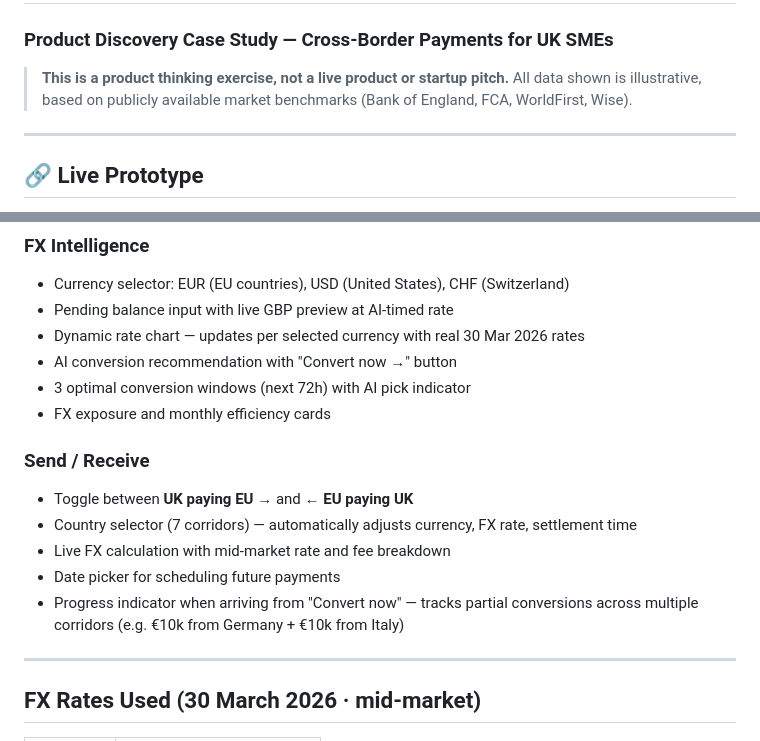
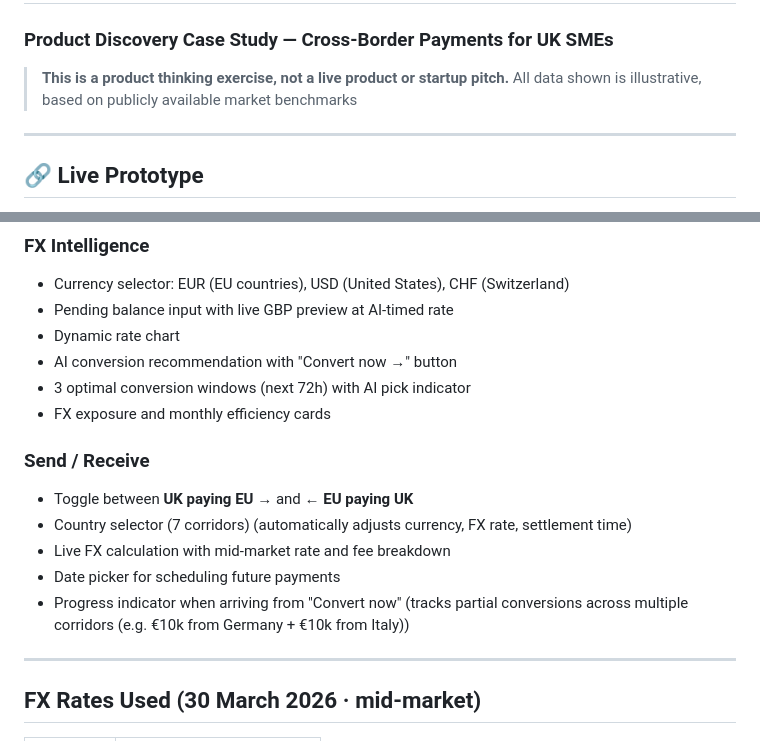
Before and after one commit to carolinazavalatech/corridorfx, a Markdown page: README.md, 2 parts joined by grey strips. Drawn GitHub-style.

```diff
--- a/README.md
+++ b/README.md
@@ -2,7 +2,7 @@
 ### Product Discovery Case Study — Cross-Border Payments for UK SMEs
 
 > **This is a product thinking exercise, not a live product or startup pitch.**
-> All data shown is illustrative, based on publicly available market benchmarks (Bank of England, FCA, WorldFirst, Wise).
+> All data shown is illustrative, based on publicly available market benchmarks
 
 ---
 
@@ -65,17 +65,17 @@ A navigable high-fidelity prototype with **3 connected screens**:
 ### FX Intelligence
 - Currency selector: EUR (EU countries), USD (United States), CHF (Switzerland)
 - Pending balance input with live GBP preview at AI-timed rate
-- Dynamic rate chart — updates per selected currency with real 30 Mar 2026 rates
+- Dynamic rate chart
 - AI conversion recommendation with "Convert now →" button
 - 3 optimal conversion windows (next 72h) with AI pick indicator
 - FX exposure and monthly efficiency cards
 
 ### Send / Receive
 - Toggle between **UK paying EU →** and **← EU paying UK**
-- Country selector (7 corridors) — automatically adjusts currency, FX rate, settlement time
+- Country selector (7 corridors) (automatically adjusts currency, FX rate, settlement time)
 - Live FX calculation with mid-market rate and fee breakdown
 - Date picker for scheduling future payments
-- Progress indicator when arriving from "Convert now" — tracks partial conversions across multiple corridors (e.g. €10k from Germany + €10k from Italy)
+- Progress indicator when arriving from "Convert now" (tracks partial conversions across multiple corridors (e.g. €10k from Germany + €10k from Italy))
 
 ---
 
```
Also changed, not shown: other parts of README.md (+2 -2 lines).
